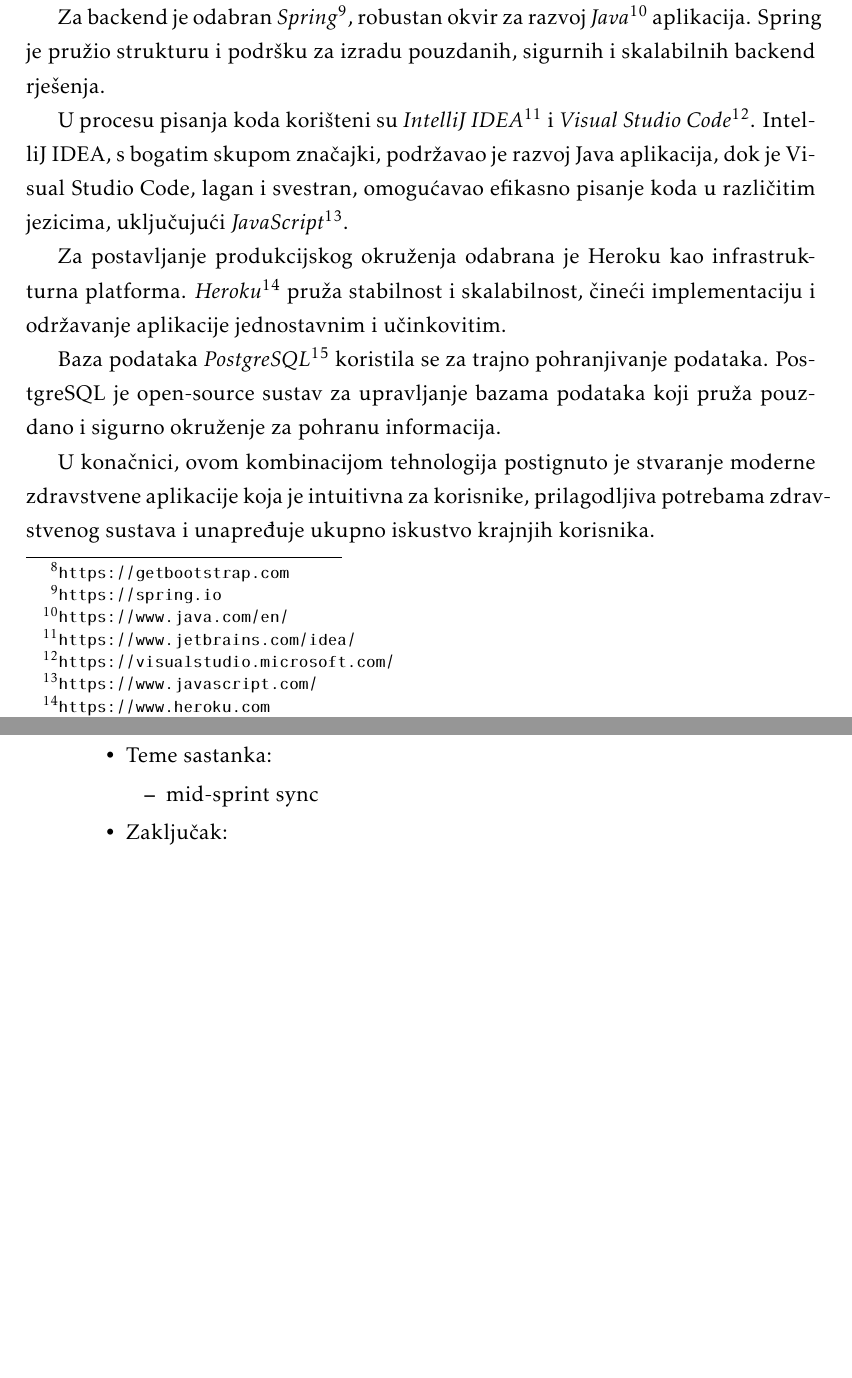
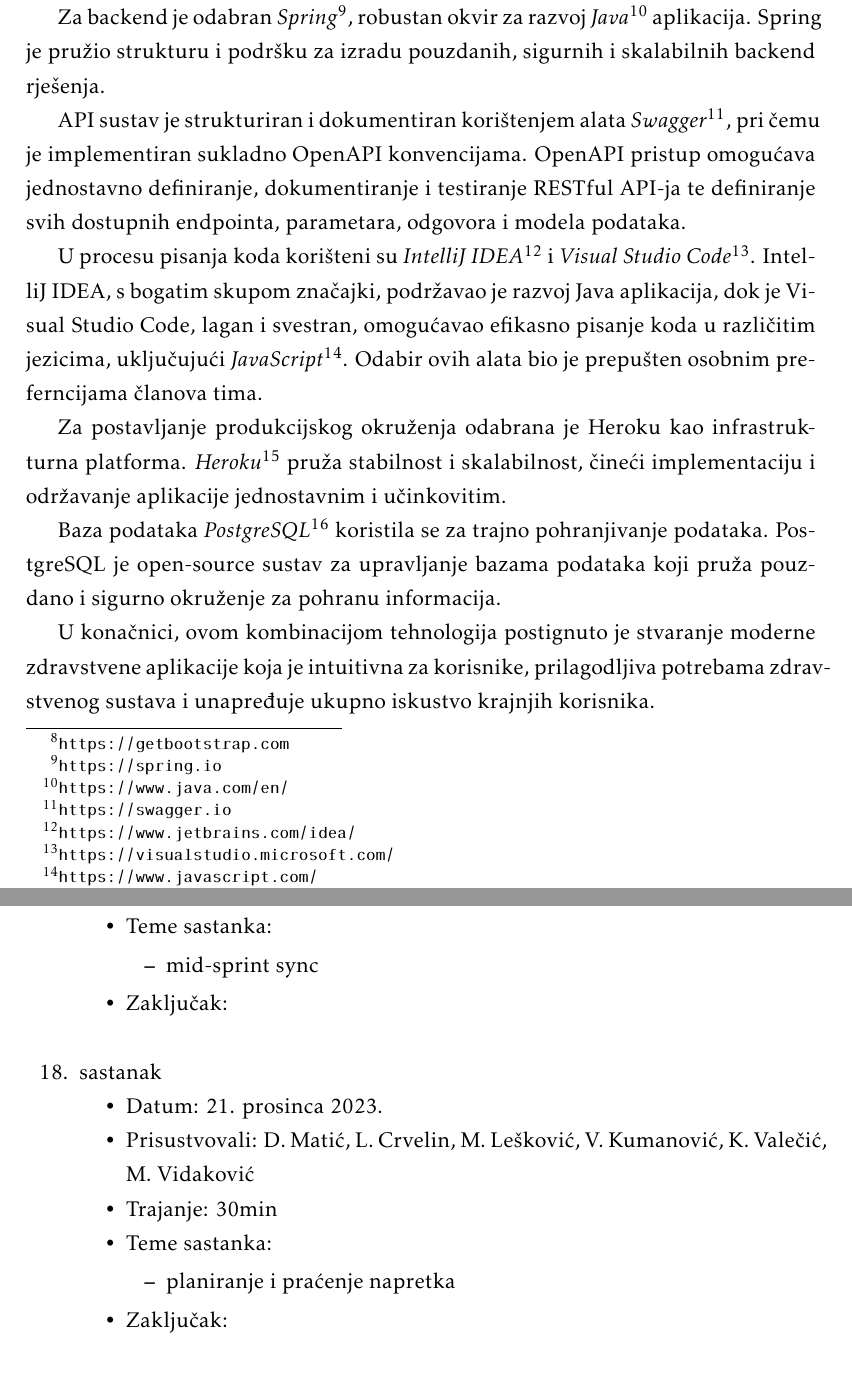
Before and after one commit to WeleByte/WeleByte, a LaTeX document (Dokumentacija/PROGI_ProjektnaDokumentacija.tex, which reads Dokumentacija/Dodatak.tex, Dokumentacija/Implementacija.tex): two parts of pages 48 and 65 of 68, joined at a grey line, cut so that both start at the same text. Compiled offline with pdfLaTeX.

Commit message:
izmjena koristenih tehnologija i alata

```diff
--- a/Dokumentacija/Dodatak.tex
+++ b/Dokumentacija/Dodatak.tex
@@ -310,6 +310,20 @@ Mia Vidaković će nastaviti s implementacijama uloga, a Mihael Lešković će n
 
 
 			\end{packed_item}
+
+			\item  sastanak
+			\item[] \begin{packed_item}
+				\item Datum: \date[{21. prosinca 2023.}
+				\item Prisustvovali: D. Matić, L. Crvelin, M. Lešković, V. Kumanović, K. Valečić, M. Vidaković
+				\item Trajanje: 30min
+				\item Teme sastanka:
+				\begin{packed_item}
+					\item  planiranje i praćenje napretka
+				\end{packed_item}
+                \item Zaključak: \\
+
+
+			\end{packed_item}
 		\end{packed_enum}
 
 		\eject
--- a/Dokumentacija/Implementacija.tex
+++ b/Dokumentacija/Implementacija.tex
@@ -22,7 +22,10 @@
 
 			 Za backend je odabran \textit{Spring}\footnote{\url{https://spring.io}}, robustan okvir za razvoj \textit{Java}\footnote{\url{https://www.java.com/en/}} aplikacija. Spring je pružio strukturu i podršku za izradu pouzdanih, sigurnih i skalabilnih backend rješenja.
 
+			 API sustav je strukturiran i dokumentiran korištenjem alata \textit{Swagger}\footnote{\url{https://swagger.io}}, pri čemu je implementiran sukladno OpenAPI konvencijama. OpenAPI pristup omogućava jednostavno definiranje, dokumentiranje i testiranje RESTful API-ja te definiranje svih dostupnih endpointa, parametara, odgovora i modela podataka.
+
 			 U procesu pisanja koda korišteni su \textit{IntelliJ IDEA}\footnote{\url{https://www.jetbrains.com/idea/}} i \textit{Visual Studio Code}\footnote{\url{https://visualstudio.microsoft.com/}}. IntelliJ IDEA, s bogatim skupom značajki, podržavao je razvoj Java aplikacija, dok je Visual Studio Code, lagan i svestran, omogućavao efikasno pisanje koda u različitim jezicima, uključujući \textit{JavaScript}\footnote{\url{https://www.javascript.com/}}.
+			 Odabir ovih alata bio je prepušten osobnim preferncijama članova tima.
 
 			 Za postavljanje produkcijskog okruženja odabrana je Heroku kao infrastrukturna platforma. \textit{Heroku}\footnote{\url{https://www.heroku.com}} pruža stabilnost i skalabilnost, čineći implementaciju i održavanje aplikacije jednostavnim i učinkovitim.
 
```
Also changed, not shown: Dokumentacija/Specifikacija_programske_potpore.tex (+2 -1 lines), Dokumentacija/PROGI_ProjektnaDokumentacija.pdf.
